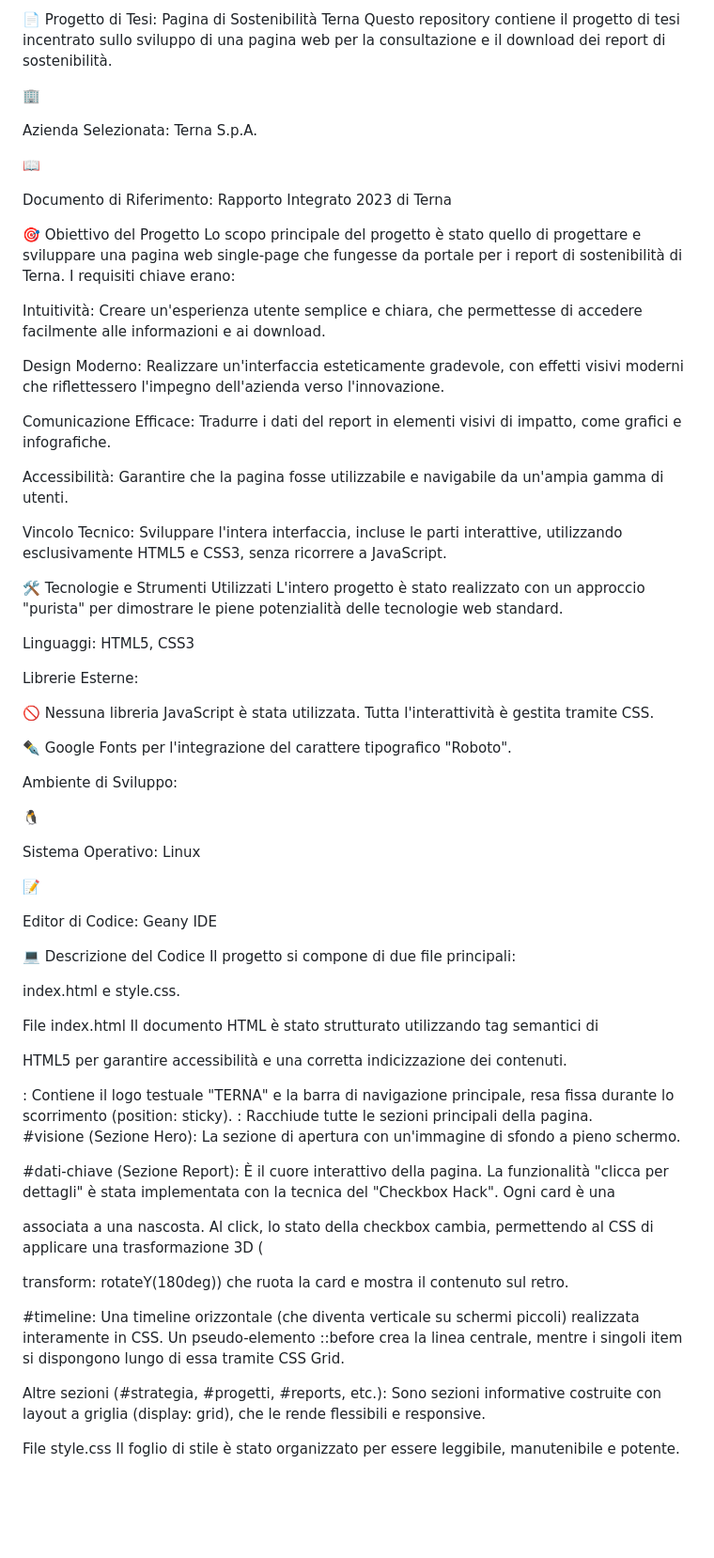
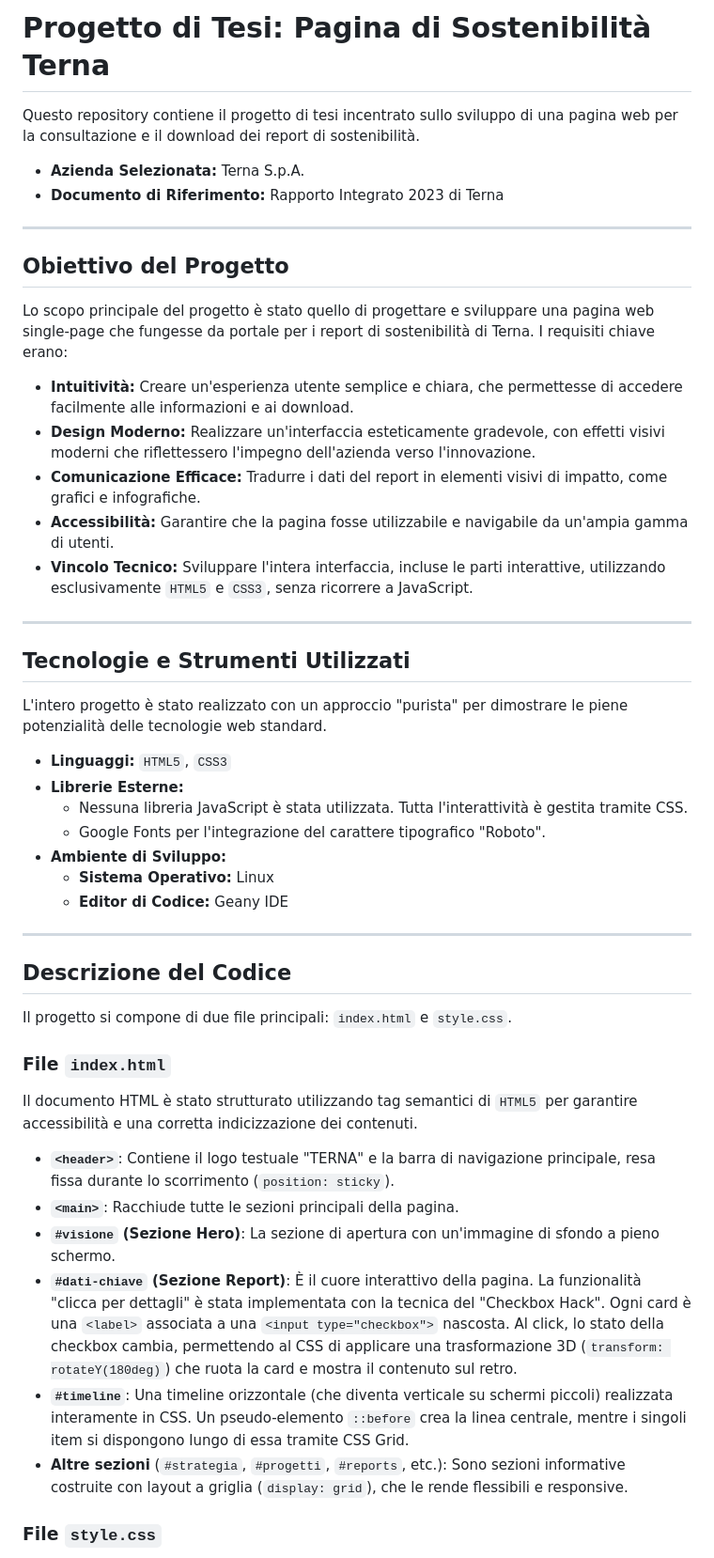
Before and after one commit to baliano1/progetto-tesi-sostenibilita, a Markdown page: README.md, the part around the change printed below. Shown: that part at 94% size. GitHub-like rendering; blank space fills up the shorter version.

```diff
--- a/README.md
+++ b/README.md
@@ -1,83 +1,54 @@
-📄 Progetto di Tesi: Pagina di Sostenibilità Terna
+# Progetto di Tesi: Pagina di Sostenibilità Terna
+
 Questo repository contiene il progetto di tesi incentrato sullo sviluppo di una pagina web per la consultazione e il download dei report di sostenibilità.
 
-🏢
+* **Azienda Selezionata:** Terna S.p.A.
+* **Documento di Riferimento:** Rapporto Integrato 2023 di Terna
 
-Azienda Selezionata: Terna S.p.A.
+---
 
-📖
+## Obiettivo del Progetto
 
-Documento di Riferimento: Rapporto Integrato 2023 di Terna
+Lo scopo principale del progetto è stato quello di progettare e sviluppare una pagina web single-page che fungesse da portale per i report di sostenibilità di Terna. I requisiti chiave erano:
 
-🎯 Obiettivo del Progetto
-Lo scopo principale del progetto è stato quello di progettare e sviluppare una pagina web single-page che fungesse da portale per i report di sostenibilità di Terna.  I requisiti chiave erano:
+* **Intuitività:** Creare un'esperienza utente semplice e chiara, che permettesse di accedere facilmente alle informazioni e ai download.
+* **Design Moderno:** Realizzare un'interfaccia esteticamente gradevole, con effetti visivi moderni che riflettessero l'impegno dell'azienda verso l'innovazione.
+* **Comunicazione Efficace:** Tradurre i dati del report in elementi visivi di impatto, come grafici e infografiche.
+* **Accessibilità:** Garantire che la pagina fosse utilizzabile e navigabile da un'ampia gamma di utenti.
+* **Vincolo Tecnico:** Sviluppare l'intera interfaccia, incluse le parti interattive, utilizzando esclusivamente `HTML5` e `CSS3`, senza ricorrere a JavaScript.
 
+---
 
-Intuitività: Creare un'esperienza utente semplice e chiara, che permettesse di accedere facilmente alle informazioni e ai download.
+## Tecnologie e Strumenti Utilizzati
 
-
-Design Moderno: Realizzare un'interfaccia esteticamente gradevole, con effetti visivi moderni che riflettessero l'impegno dell'azienda verso l'innovazione.
-
-
-Comunicazione Efficace: Tradurre i dati del report in elementi visivi di impatto, come grafici e infografiche.
-
-
-Accessibilità: Garantire che la pagina fosse utilizzabile e navigabile da un'ampia gamma di utenti.
-
-
-Vincolo Tecnico: Sviluppare l'intera interfaccia, incluse le parti interattive, utilizzando esclusivamente HTML5 e CSS3, senza ricorrere a JavaScript.
-
-🛠️ Tecnologie e Strumenti Utilizzati
 L'intero progetto è stato realizzato con un approccio "purista" per dimostrare le piene potenzialità delle tecnologie web standard.
 
+* **Linguaggi:** `HTML5`, `CSS3`
+* **Librerie Esterne:**
+    * Nessuna libreria JavaScript è stata utilizzata. Tutta l'interattività è gestita tramite CSS.
+    * Google Fonts per l'integrazione del carattere tipografico "Roboto".
+* **Ambiente di Sviluppo:**
+    * **Sistema Operativo:** Linux
+    * **Editor di Codice:** Geany IDE
 
-Linguaggi: HTML5, CSS3
+---
 
-Librerie Esterne:
+## Descrizione del Codice
 
-🚫 Nessuna libreria JavaScript è stata utilizzata. Tutta l'interattività è gestita tramite CSS.
+Il progetto si compone di due file principali: `index.html` e `style.css`.
 
-✒️ Google Fonts per l'integrazione del carattere tipografico "Roboto".
+### File `index.html`
 
-Ambiente di Sviluppo:
+Il documento HTML è stato strutturato utilizzando tag semantici di `HTML5` per garantire accessibilità e una corretta indicizzazione dei contenuti.
 
-🐧
+* **`<header>`**: Contiene il logo testuale "TERNA" e la barra di navigazione principale, resa fissa durante lo scorrimento (`position: sticky`).
+* **`<main>`**: Racchiude tutte le sezioni principali della pagina.
+* **`#visione` (Sezione Hero)**: La sezione di apertura con un'immagine di sfondo a pieno schermo.
+* **`#dati-chiave` (Sezione Report)**: È il cuore interattivo della pagina. La funzionalità "clicca per dettagli" è stata implementata con la tecnica del "Checkbox Hack". Ogni card è una `<label>` associata a una `<input type="checkbox">` nascosta. Al click, lo stato della checkbox cambia, permettendo al CSS di applicare una trasformazione 3D (`transform: rotateY(180deg)`) che ruota la card e mostra il contenuto sul retro.
+* **`#timeline`**: Una timeline orizzontale (che diventa verticale su schermi piccoli) realizzata interamente in CSS. Un pseudo-elemento `::before` crea la linea centrale, mentre i singoli item si dispongono lungo di essa tramite CSS Grid.
+* **Altre sezioni** (`#strategia`, `#progetti`, `#reports`, etc.): Sono sezioni informative costruite con layout a griglia (`display: grid`), che le rende flessibili e responsive.
 
-Sistema Operativo: Linux
+### File `style.css`
 
-📝
-
-Editor di Codice: Geany IDE
-
-💻 Descrizione del Codice
-Il progetto si compone di due file principali:
-
-index.html e style.css.
-
-File index.html
-Il documento HTML è stato strutturato utilizzando tag semantici di
-
-HTML5 per garantire accessibilità e una corretta indicizzazione dei contenuti.
-
-
-<header>: Contiene il logo testuale "TERNA" e la barra di navigazione principale, resa fissa durante lo scorrimento (position: sticky).
-
-
-<main>: Racchiude tutte le sezioni principali della pagina.
-
-#visione (Sezione Hero): La sezione di apertura con un'immagine di sfondo a pieno schermo.
-
-#dati-chiave (Sezione Report): È il cuore interattivo della pagina. La funzionalità "clicca per dettagli" è stata implementata con la tecnica del "Checkbox Hack". Ogni card è una
-
-<label> associata a una <input type="checkbox"> nascosta. Al click, lo stato della checkbox cambia, permettendo al CSS di applicare una trasformazione 3D (
-
-transform: rotateY(180deg)) che ruota la card e mostra il contenuto sul retro.
-
-#timeline: Una timeline orizzontale (che diventa verticale su schermi piccoli) realizzata interamente in CSS. Un pseudo-elemento ::before crea la linea centrale, mentre i singoli item si dispongono lungo di essa tramite CSS Grid.
-
-
-Altre sezioni (#strategia, #progetti, #reports, etc.): Sono sezioni informative costruite con layout a griglia (display: grid), che le rende flessibili e responsive.
-
-File style.css
 Il foglio di stile è stato organizzato per essere leggibile, manutenibile e potente.
 
```
Also changed, not shown: other parts of README.md (+4 -17 lines).
